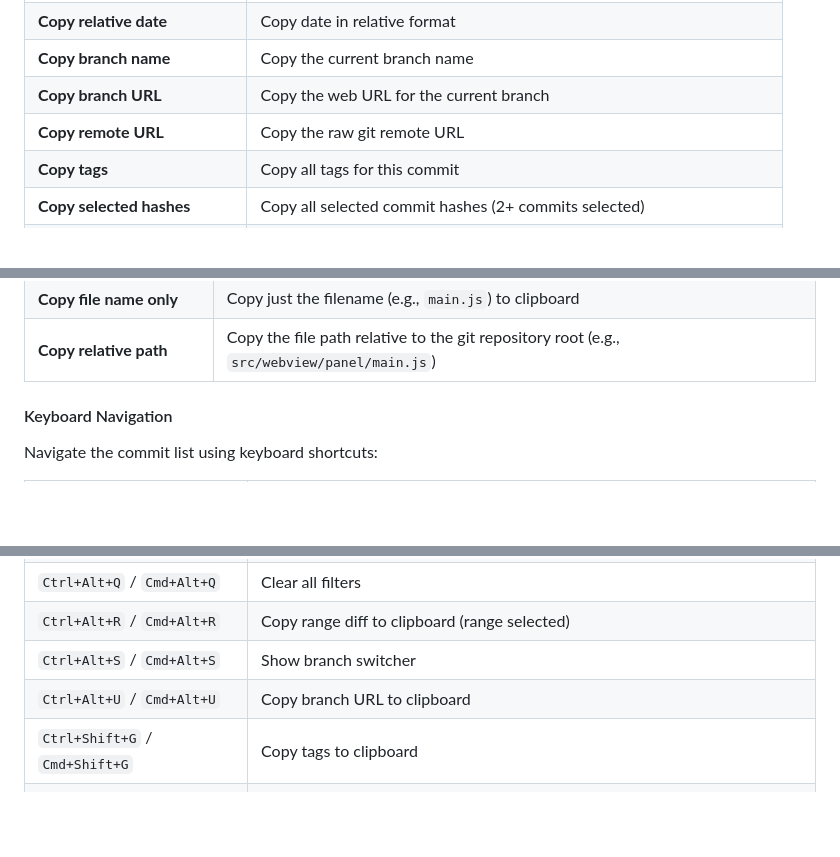
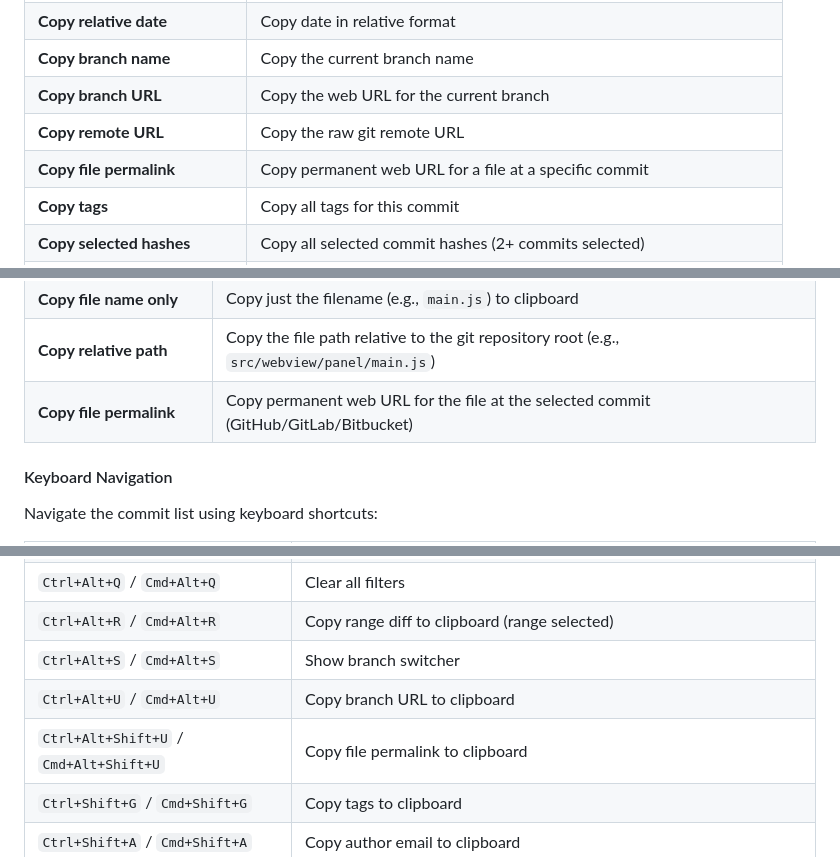
Before and after one commit to vitalivu992/vscode-git-history, a Markdown page: README.md, 3 parts joined by grey strips. Drawn GitHub-style; blank space fills up the shorter version.

Commit message:
docs: document copy file permalink feature
Update documentation to include the new copy file permalink feature.

Changes:
- CLAUDE.md: Add Copy File Permalink section with implementation details
- README.md: Add "Copy file permalink" to context menu tables
- README.md: Add keyboard shortcut (Ctrl+Alt+Shift+U / Cmd+Alt+Shift+U) to shortcuts tables
- README.md: Add context menu icon reference (🔗)

```diff
--- a/README.md
+++ b/README.md
@@ -173,6 +173,7 @@ Right-click on commits in the commit list or files in the changed files list to
 | **Copy branch name** | Copy the current branch name |
 | **Copy branch URL** | Copy the web URL for the current branch |
 | **Copy remote URL** | Copy the raw git remote URL |
+| **Copy file permalink** | Copy permanent web URL for a file at a specific commit |
 | **Copy tags** | Copy all tags for this commit |
 | **Copy selected hashes** | Copy all selected commit hashes (2+ commits selected) |
 | **Copy combined diff** | Copy combined diff of all selected commits |
@@ -192,6 +193,7 @@ Right-click on commits in the commit list or files in the changed files list to
 | **Copy file path** | Copy the full file path to clipboard |
 | **Copy file name only** | Copy just the filename (e.g., `main.js`) to clipboard |
 | **Copy relative path** | Copy the file path relative to the git repository root (e.g., `src/webview/panel/main.js`) |
+| **Copy file permalink** | Copy permanent web URL for the file at the selected commit (GitHub/GitLab/Bitbucket) |
 
 #### Keyboard Navigation
 
@@ -231,6 +233,7 @@ Navigate the commit list using keyboard shortcuts:
 | `Ctrl+Alt+R` / `Cmd+Alt+R` | Copy range diff to clipboard (range selected) |
 | `Ctrl+Alt+S` / `Cmd+Alt+S` | Show branch switcher |
 | `Ctrl+Alt+U` / `Cmd+Alt+U` | Copy branch URL to clipboard |
+| `Ctrl+Alt+Shift+U` / `Cmd+Alt+Shift+U` | Copy file permalink to clipboard |
 | `Ctrl+Shift+G` / `Cmd+Shift+G` | Copy tags to clipboard |
 | `Ctrl+Shift+A` / `Cmd+Shift+A` | Copy author email to clipboard |
 | `Ctrl+Shift+N` / `Cmd+Shift+N` | Copy author name to clipboard |
```
Also changed, not shown: other parts of README.md (+1 -0 lines), CLAUDE.md (+2 -0 lines).
